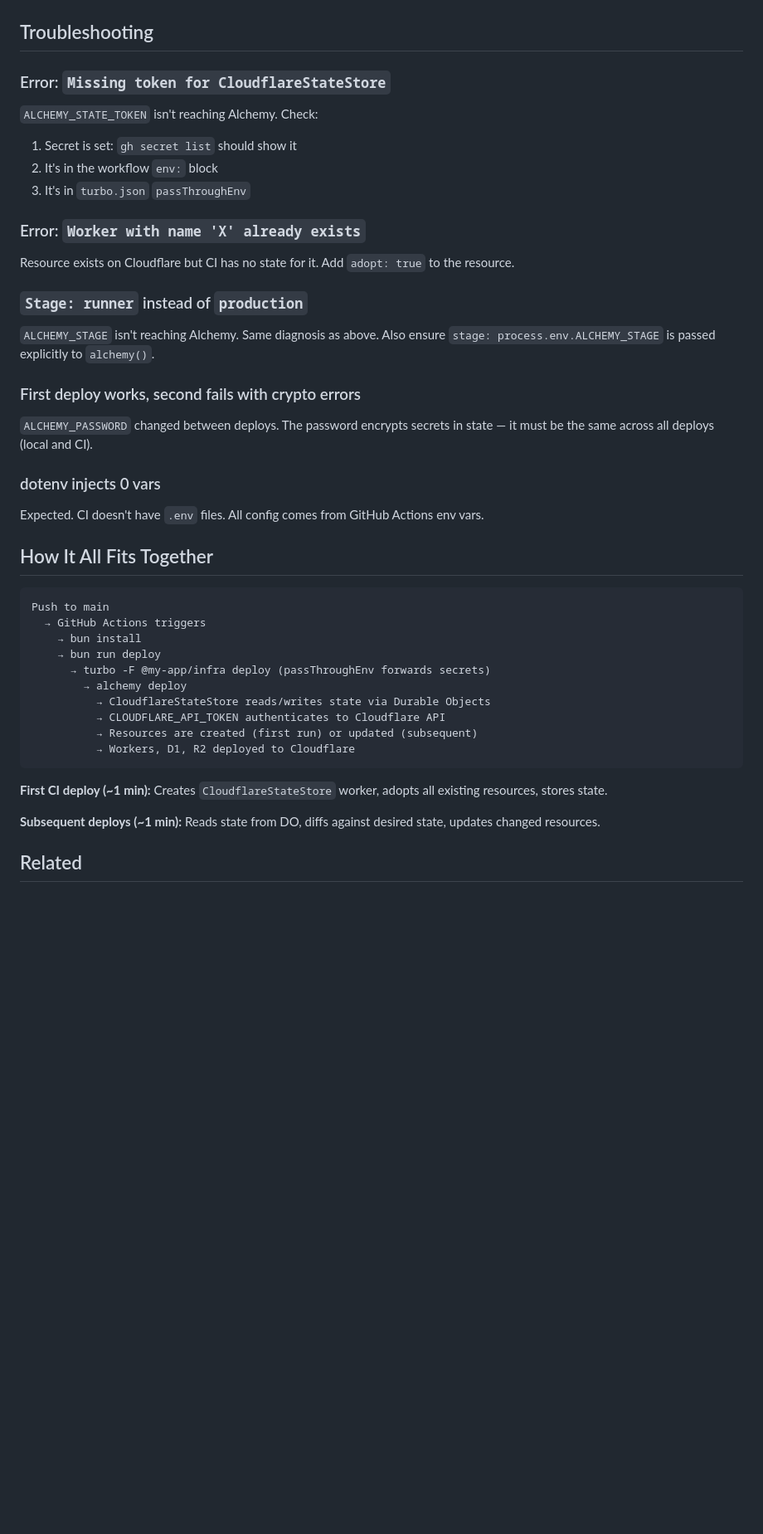
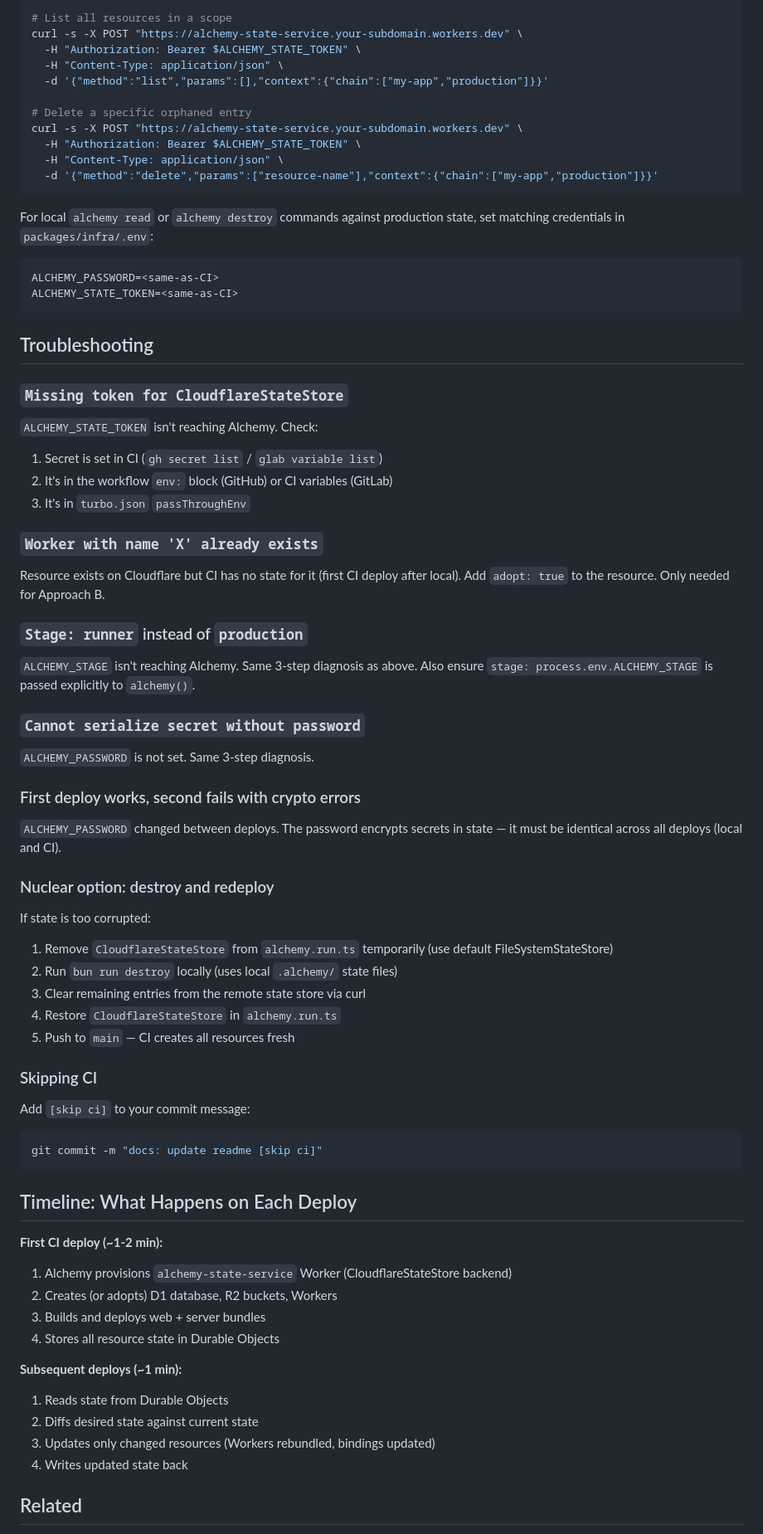
Before and after one commit to memorysaver/agentic-engineering-patterns, a Markdown page: docs/alchemy-cicd-deploy.md, the part around one of its changes. Shown at 83% size. GitHub-like rendering; blank space fills up the shorter version.

Commit message:
docs: revise Alchemy CI/CD guide — add GitLab CI, two-approach structure, env flow diagram
Co-Authored-By: Claude Opus 4.6 (1M context) <noreply@anthropic.com>

````diff
--- a/docs/alchemy-cicd-deploy.md
+++ b/docs/alchemy-cicd-deploy.md
@@ -257,48 +323,83 @@ jobs:
+```bash
+# List all resources in a scope
+curl -s -X POST "https://alchemy-state-service.your-subdomain.workers.dev" \
+  -H "Authorization: Bearer $ALCHEMY_STATE_TOKEN" \
+  -H "Content-Type: application/json" \
+  -d '{"method":"list","params":[],"context":{"chain":["my-app","production"]}}'
+
+# Delete a specific orphaned entry
+curl -s -X POST "https://alchemy-state-service.your-subdomain.workers.dev" \
+  -H "Authorization: Bearer $ALCHEMY_STATE_TOKEN" \
+  -H "Content-Type: application/json" \
+  -d '{"method":"delete","params":["resource-name"],"context":{"chain":["my-app","production"]}}'
+```
+
+For local `alchemy read` or `alchemy destroy` commands against production state, set matching credentials in `packages/infra/.env`:
+
+```
+ALCHEMY_PASSWORD=<same-as-CI>
+ALCHEMY_STATE_TOKEN=<same-as-CI>
+```
 
 ## Troubleshooting
 
-### Error: `Missing token for CloudflareStateStore`
+### `Missing token for CloudflareStateStore`
 
 `ALCHEMY_STATE_TOKEN` isn't reaching Alchemy. Check:
 
-1. Secret is set: `gh secret list` should show it
-2. It's in the workflow `env:` block
+1. Secret is set in CI (`gh secret list` / `glab variable list`)
+2. It's in the workflow `env:` block (GitHub) or CI variables (GitLab)
 3. It's in `turbo.json` `passThroughEnv`
 
-### Error: `Worker with name 'X' already exists`
+### `Worker with name 'X' already exists`
 
-Resource exists on Cloudflare but CI has no state for it. Add `adopt: true` to the resource.
+Resource exists on Cloudflare but CI has no state for it (first CI deploy after local). Add `adopt: true` to the resource. Only needed for Approach B.
 
 ### `Stage: runner` instead of `production`
 
-`ALCHEMY_STAGE` isn't reaching Alchemy. Same diagnosis as above. Also ensure `stage: process.env.ALCHEMY_STAGE` is passed explicitly to `alchemy()`.
+`ALCHEMY_STAGE` isn't reaching Alchemy. Same 3-step diagnosis as above. Also ensure `stage: process.env.ALCHEMY_STAGE` is passed explicitly to `alchemy()`.
+
+### `Cannot serialize secret without password`
+
+`ALCHEMY_PASSWORD` is not set. Same 3-step diagnosis.
 
 ### First deploy works, second fails with crypto errors
 
-`ALCHEMY_PASSWORD` changed between deploys. The password encrypts secrets in state — it must be the same across all deploys (local and CI).
+`ALCHEMY_PASSWORD` changed between deploys. The password encrypts secrets in state — it must be identical across all deploys (local and CI).
 
-### dotenv injects 0 vars
+### Nuclear option: destroy and redeploy
 
-Expected. CI doesn't have `.env` files. All config comes from GitHub Actions env vars.
+If state is too corrupted:
 
-## How It All Fits Together
+1. Remove `CloudflareStateStore` from `alchemy.run.ts` temporarily (use default FileSystemStateStore)
+2. Run `bun run destroy` locally (uses local `.alchemy/` state files)
+3. Clear remaining entries from the remote state store via curl
+4. Restore `CloudflareStateStore` in `alchemy.run.ts`
+5. Push to `main` — CI creates all resources fresh
 
-```
-Push to main
-  → GitHub Actions triggers
-    → bun install
-    → bun run deploy
-      → turbo -F @my-app/infra deploy (passThroughEnv forwards secrets)
-        → alchemy deploy
-          → CloudflareStateStore reads/writes state via Durable Objects
-          → CLOUDFLARE_API_TOKEN authenticates to Cloudflare API
-          → Resources are created (first run) or updated (subsequent)
-          → Workers, D1, R2 deployed to Cloudflare
+### Skipping CI
+
+Add `[skip ci]` to your commit message:
+
+```bash
+git commit -m "docs: update readme [skip ci]"
 ```
 
-**First CI deploy (~1 min):** Creates `CloudflareStateStore` worker, adopts all existing resources, stores state.
+## Timeline: What Happens on Each Deploy
 
-**Subsequent deploys (~1 min):** Reads state from DO, diffs against desired state, updates changed resources.
+**First CI deploy (~1-2 min):**
+
+1. Alchemy provisions `alchemy-state-service` Worker (CloudflareStateStore backend)
+2. Creates (or adopts) D1 database, R2 buckets, Workers
+3. Builds and deploys web + server bundles
+4. Stores all resource state in Durable Objects
+
+**Subsequent deploys (~1 min):**
+
+1. Reads state from Durable Objects
+2. Diffs desired state against current state
+3. Updates only changed resources (Workers rebundled, bindings updated)
+4. Writes updated state back
 
 ## Related
 
````
Also changed, not shown: other parts of docs/alchemy-cicd-deploy.md (+164 -98 lines).
